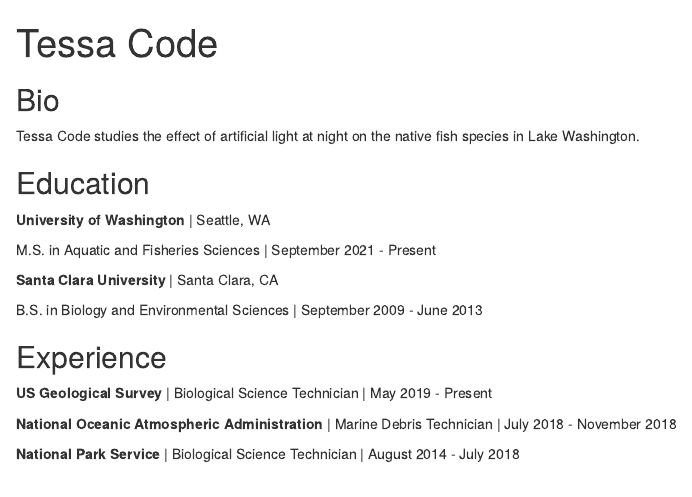
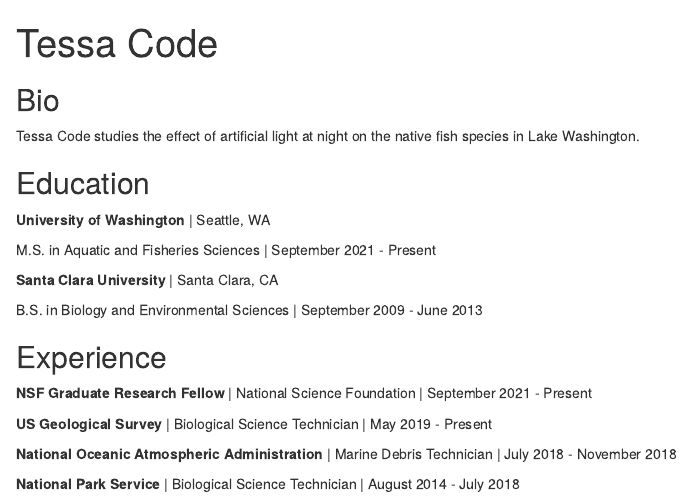
Before and after one commit to TessaCode/TessaCode.github.io, an R Markdown document (index.Rmd): the page in a window 1100 px wide, from its top. Rendered offline with R 4.5, knitr and Pandoc, with nearby package versions; drawn as R Markdown's standard HTML page in place of the format the file asks for.

Commit message:
added NSF info to exp

```diff
--- a/index.Rmd
+++ b/index.Rmd
@@ -30,6 +30,8 @@
 
 ## Experience
 
+**NSF Graduate Research Fellow** | National Science Foundation | September 2021 - Present
+
 **US Geological Survey** | Biological Science Technician | May 2019 - Present
 
 **National Oceanic Atmospheric Administration** | Marine Debris Technician | July 2018 - November 2018
```
